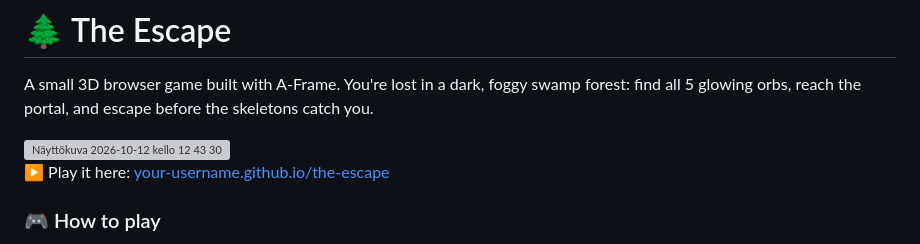
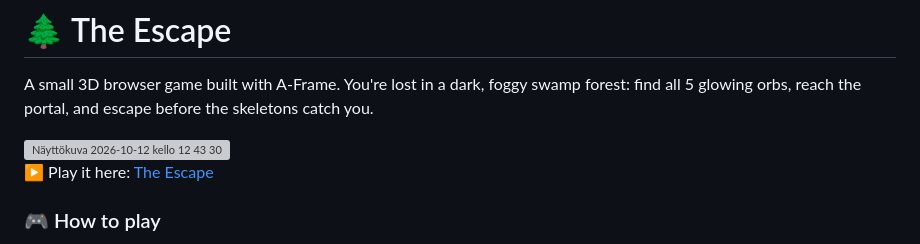
Before and after one commit to amanihabib810-stack/A-Frame, a Markdown page: README.md, the part around the change. Drawn GitHub-style; grey boxes are pictures that could not be loaded.

```diff
--- a/README.md
+++ b/README.md
@@ -4,7 +4,7 @@ A small 3D browser game built with A-Frame. You're lost in a dark, foggy swamp f
 
 <img width="1606" height="1011" alt="Näyttökuva 2026-10-12 kello 12 43 30" src="https://github.com/user-attachments/assets/59d991cf-11c2-40f0-8ba0-f038b35c334c" />
 
-▶️ Play it here: [your-username.github.io/the-escape](https://amanihabib810-stack.github.io/A-Frame/)
+▶️ Play it here: [The Escape](https://amanihabib810-stack.github.io/A-Frame/)
 
 ### 🎮 How to play
 - Click Start Game.
```
